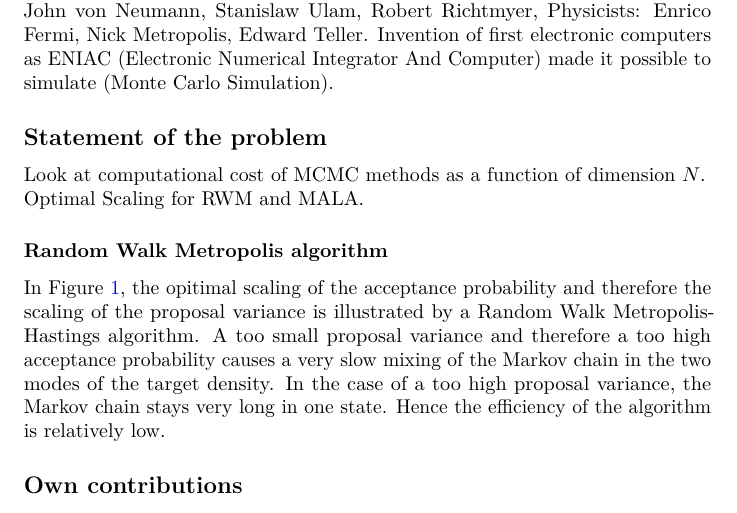
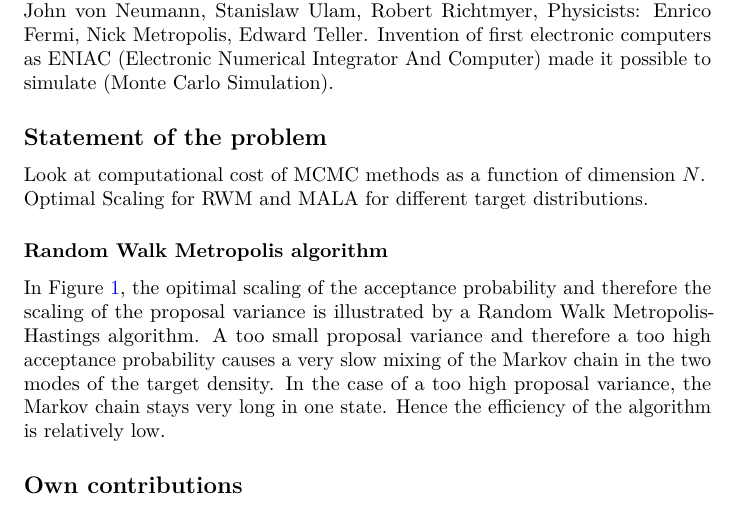
Before and after one commit to LucasHesselmann/Thesis, a LaTeX thesis (Thesis/myThesis.tex, which reads Thesis/introduction.tex): part of page 7 of 13, cut so that both start at the same text. Compiled offline with pdfLaTeX.

```diff
--- a/Thesis/introduction.tex
+++ b/Thesis/introduction.tex
@@ -14,7 +14,7 @@
 
 Look at computational cost of MCMC methods as a function of dimension $ N $.
 
-Optimal Scaling for RWM and MALA.
+Optimal Scaling for RWM and MALA for different target distributions.
 
 \subsubsection*{Random Walk Metropolis algorithm}
 
```
